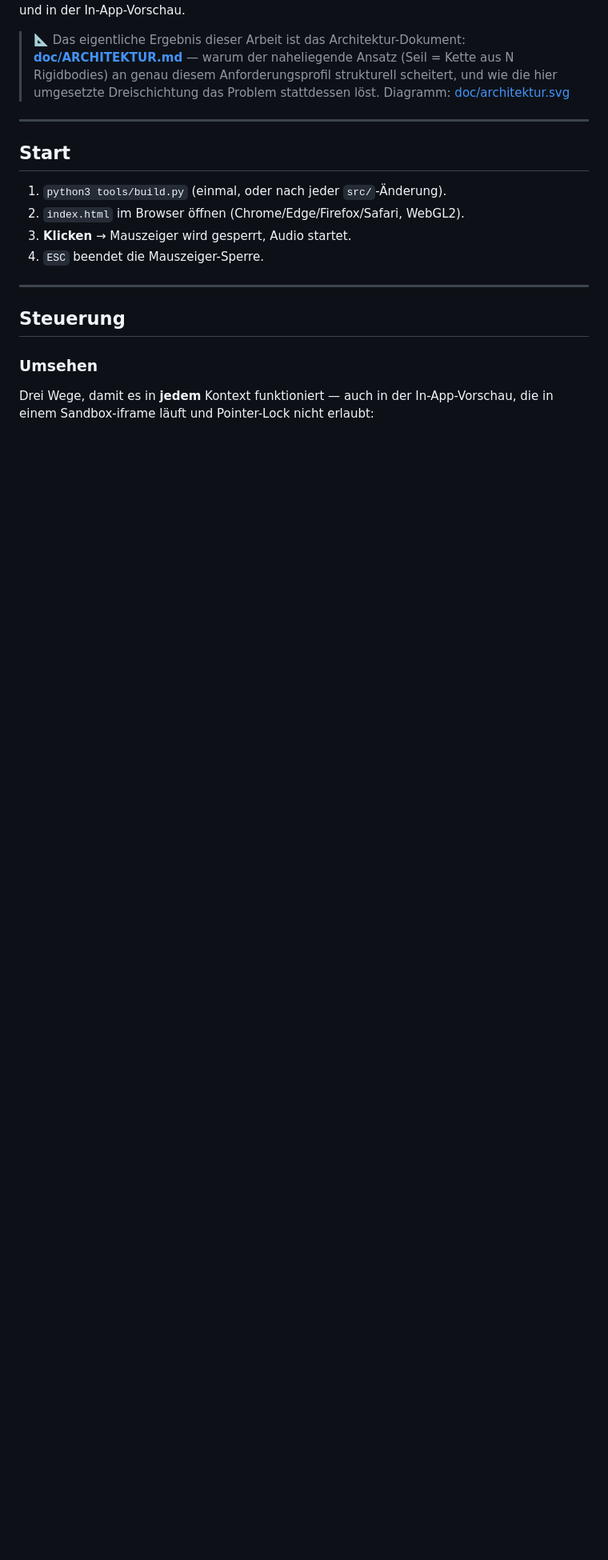
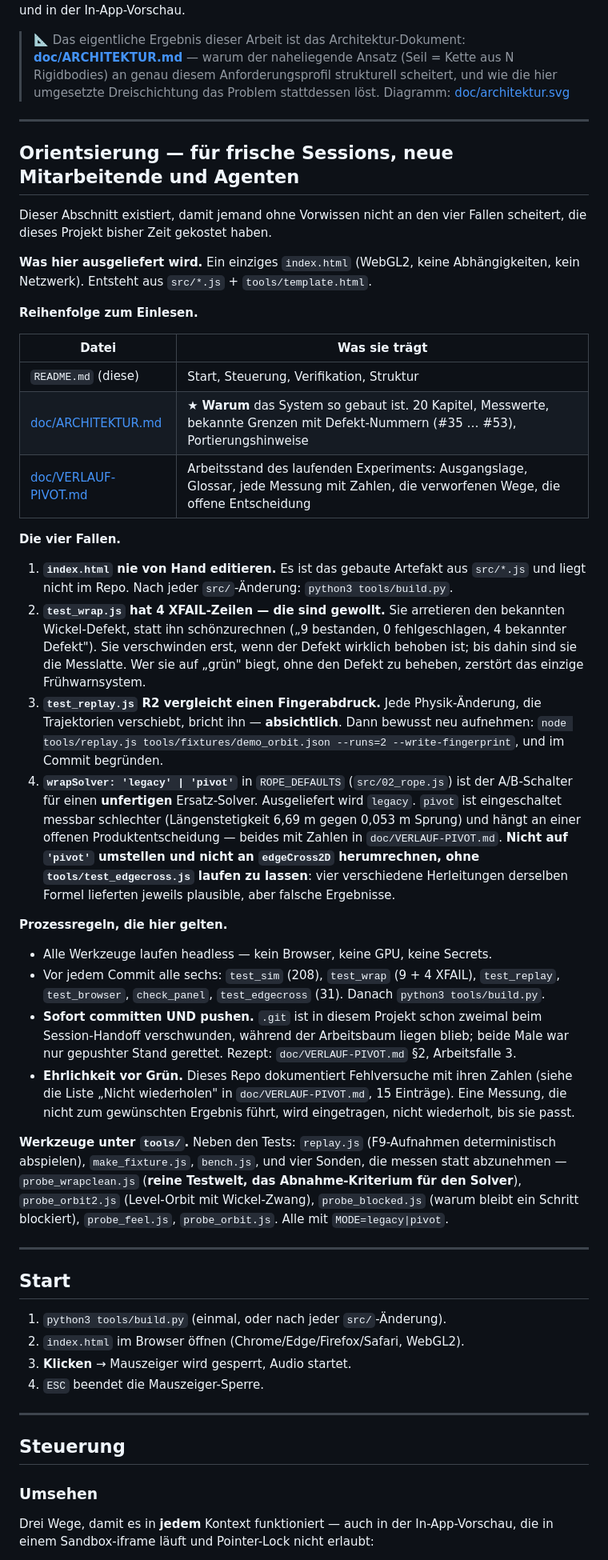
Before and after one commit to lamachen/Grapple, a Markdown page: grapple/README.md, the part around the change. Shown at 80% size. Drawn GitHub-style; blank space fills up the shorter version.

Commit message:
README: Orientsierungs-Abschnitt fuer frische Sessions und Agenten
Vier Fallen, Lesereihenfolge, Prozessregeln, Werkzeugliste — damit jemand ohne
Vorwissen (oder ein Agent, dem nur das Repo gegeben wird) nicht an denselben
Stellen Zeit verliert wie diese Session:

  1. index.html ist ein Artefakt, nie von Hand editieren.
  2. Die 4 XFAIL-Zeilen in test_wrap.js sind gewollt — sie arretieren den
     bekannten Wickel-Defekt. Auf Gruen biegen ohne ihn zu beheben zerstoert
     das Fruehwarnsystem.
  3. test_replay.js R2 bricht bei jeder Trajektorie-Aenderung absichtlich;
     bewusst neu aufnehmen mit --write-fingerprint und im Commit begruenden.
  4. wrapSolver ist der A/B-Schalter eines UNFERTIGEN Solvers. Ausgeliefert
     wird 'legacy'. Nicht umstellen, und edgeCross2D nicht ohne
     tools/test_edgecross.js anfassen (vier Herleitungen, alle plausibel,
     alle falsch).

Dazu: sofort committen UND pushen (.git ist hier zweimal beim Session-Handoff
verschwunden), Ehrlichkeit vor Gruen (15 dokumentierte Fehlversuche), und die
Unterscheidung Tests gegen Sonden (Tests nehmen ab, Sonden messen).

Nebenbei: Nummerierungsfehler im Start-Abschnitt behoben (zweimal die 2).

Nur Doku, kein Code.

```diff
--- a/grapple/README.md
+++ b/grapple/README.md
@@ -28,12 +28,75 @@ keine Netzwerkzugriffe.** Funktioniert offline und in der In-App-Vorschau.
 
 ---
 
+## Orientsierung — für frische Sessions, neue Mitarbeitende und Agenten
+
+Dieser Abschnitt existiert, damit jemand ohne Vorwissen nicht an den vier Fallen
+scheitert, die dieses Projekt bisher Zeit gekostet haben.
+
+**Was hier ausgeliefert wird.** Ein einziges `index.html` (WebGL2, keine
+Abhängigkeiten, kein Netzwerk). Entsteht aus `src/*.js` + `tools/template.html`.
+
+**Reihenfolge zum Einlesen.**
+
+| Datei | Was sie trägt |
+|---|---|
+| `README.md` (diese) | Start, Steuerung, Verifikation, Struktur |
+| [doc/ARCHITEKTUR.md](doc/ARCHITEKTUR.md) | ★ **Warum** das System so gebaut ist. 20 Kapitel, Messwerte, bekannte Grenzen mit Defekt-Nummern (#35 … #53), Portierungshinweise |
+| [doc/VERLAUF-PIVOT.md](doc/VERLAUF-PIVOT.md) | Arbeitsstand des laufenden Experiments: Ausgangslage, Glossar, jede Messung mit Zahlen, die verworfenen Wege, die offene Entscheidung |
+
+**Die vier Fallen.**
+
+1. **`index.html` nie von Hand editieren.** Es ist das gebaute Artefakt aus
+   `src/*.js` und liegt nicht im Repo. Nach jeder `src/`-Änderung:
+   `python3 tools/build.py`.
+2. **`test_wrap.js` hat 4 XFAIL-Zeilen — die sind gewollt.** Sie arretieren den
+   bekannten Wickel-Defekt, statt ihn schönzurechnen („9 bestanden, 0
+   fehlgeschlagen, 4 bekannter Defekt"). Sie verschwinden erst, wenn der Defekt
+   wirklich behoben ist; bis dahin sind sie die Messlatte. Wer sie auf „grün"
+   biegt, ohne den Defekt zu beheben, zerstört das einzige Frühwarnsystem.
+3. **`test_replay.js` R2 vergleicht einen Fingerabdruck.** Jede Physik-Änderung,
+   die Trajektorien verschiebt, bricht ihn — **absichtlich**. Dann bewusst neu
+   aufnehmen: `node tools/replay.js tools/fixtures/demo_orbit.json --runs=2
+   --write-fingerprint`, und im Commit begründen.
+4. **`wrapSolver: 'legacy' | 'pivot'`** in `ROPE_DEFAULTS` (`src/02_rope.js`) ist
+   der A/B-Schalter für einen **unfertigen** Ersatz-Solver. Ausgeliefert wird
+   `legacy`. `pivot` ist eingeschaltet messbar schlechter (Längenstetigkeit
+   6,69 m gegen 0,053 m Sprung) und hängt an einer offenen Produktentscheidung
+   — beides mit Zahlen in `doc/VERLAUF-PIVOT.md`. **Nicht auf `'pivot'`
+   umstellen und nicht an `edgeCross2D` herumrechnen, ohne
+   `tools/test_edgecross.js` laufen zu lassen**: vier verschiedene Herleitungen
+   derselben Formel lieferten jeweils plausible, aber falsche Ergebnisse.
+
+**Prozessregeln, die hier gelten.**
+
+* Alle Werkzeuge laufen headless — kein Browser, keine GPU, keine Secrets.
+* Vor jedem Commit alle sechs: `test_sim` (208), `test_wrap` (9 + 4 XFAIL),
+  `test_replay`, `test_browser`, `check_panel`, `test_edgecross` (31).
+  Danach `python3 tools/build.py`.
+* **Sofort committen UND pushen.** `.git` ist in diesem Projekt schon zweimal
+  beim Session-Handoff verschwunden, während der Arbeitsbaum liegen blieb;
+  beide Male war nur gepushter Stand gerettet.
+  Rezept: `doc/VERLAUF-PIVOT.md` §2, Arbeitsfalle 3.
+* **Ehrlichkeit vor Grün.** Dieses Repo dokumentiert Fehlversuche mit ihren
+  Zahlen (siehe die Liste „Nicht wiederholen" in `doc/VERLAUF-PIVOT.md`, 15
+  Einträge). Eine Messung, die nicht zum gewünschten Ergebnis führt, wird
+  eingetragen, nicht wiederholt, bis sie passt.
+
+**Werkzeuge unter `tools/`.** Neben den Tests: `replay.js` (F9-Aufnahmen
+deterministisch abspielen), `make_fixture.js`, `bench.js`, und vier Sonden, die
+messen statt abzunehmen — `probe_wrapclean.js` (**reine Testwelt, das
+Abnahme-Kriterium für den Solver**), `probe_orbit2.js` (Level-Orbit mit
+Wickel-Zwang), `probe_blocked.js` (warum bleibt ein Schritt blockiert),
+`probe_feel.js`, `probe_orbit.js`. Alle mit `MODE=legacy|pivot`.
+
+---
+
 ## Start
 
 1. `python3 tools/build.py` (einmal, oder nach jeder `src/`-Änderung).
 2. `index.html` im Browser öffnen (Chrome/Edge/Firefox/Safari, WebGL2).
-2. **Klicken** → Mauszeiger wird gesperrt, Audio startet.
-3. `ESC` beendet die Mauszeiger-Sperre.
+3. **Klicken** → Mauszeiger wird gesperrt, Audio startet.
+4. `ESC` beendet die Mauszeiger-Sperre.
 
 ---
 
```
